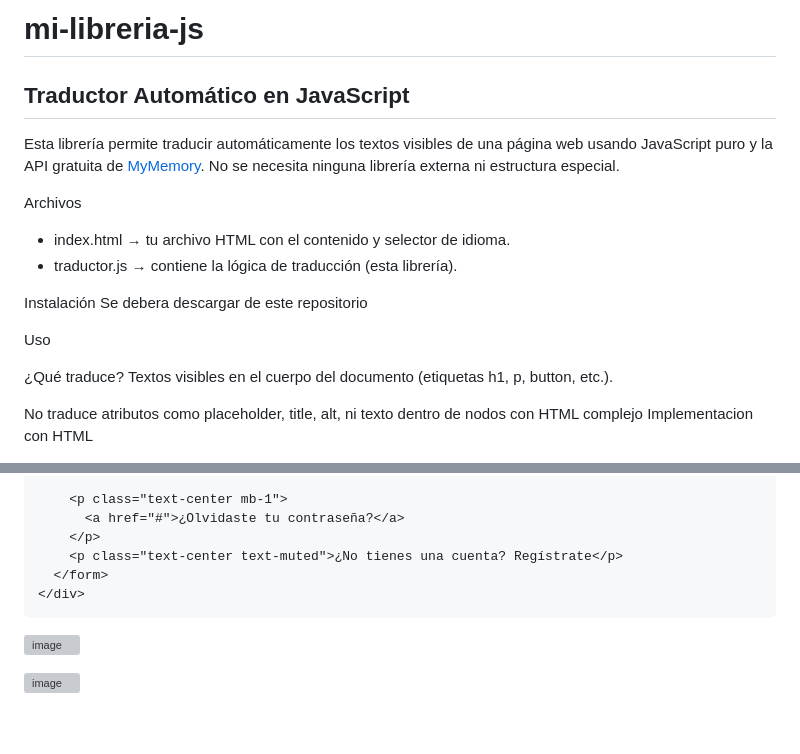
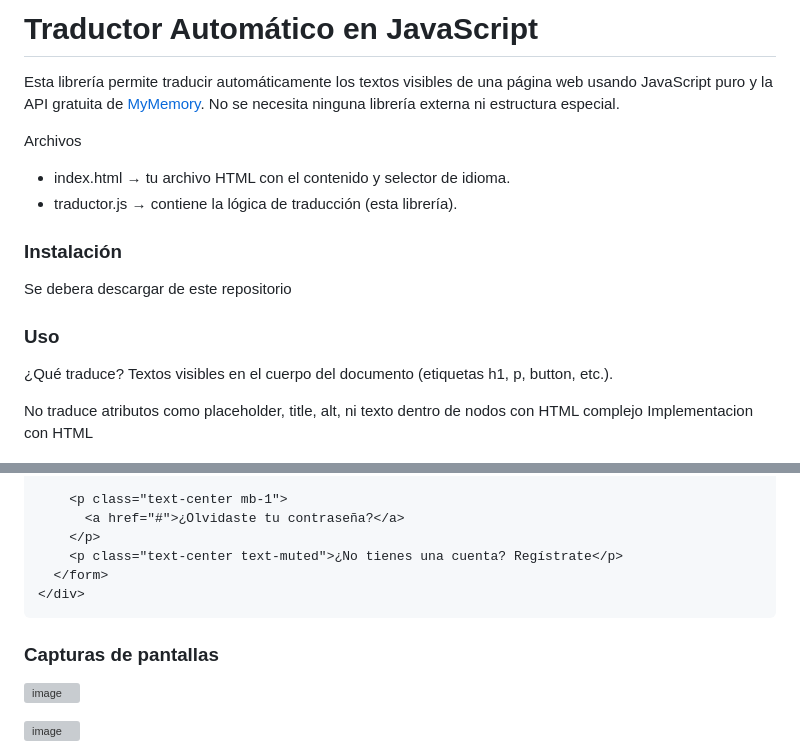
Before and after one commit to Leonardo-SJ/mi-libreria-js, a Markdown page: README.md, 2 parts joined by grey strips. GitHub-like rendering; blank space fills up the shorter version; grey boxes are pictures that could not be loaded.

```diff
--- a/README.md
+++ b/README.md
@@ -1,5 +1,5 @@
-# mi-libreria-js
-## Traductor Automático en JavaScript
+
+# Traductor Automático en JavaScript
 
 Esta librería permite traducir automáticamente los textos visibles de una página web usando JavaScript puro y la API gratuita de [MyMemory](https://mymemory.translated.net/). No se necesita ninguna librería externa ni estructura especial.
 
@@ -8,11 +8,11 @@ Archivos
 - index.html → tu archivo HTML con el contenido y selector de idioma.
 - traductor.js → contiene la lógica de traducción (esta librería).
 
-Instalación
+### Instalación
 Se debera descargar de este repositorio
 <script src="https://cdn.jsdelivr.net/gh/Leonardo-SJ/mi-libreria-js/traductor.js"></script>
 
-Uso
+### Uso
 
 ¿Qué traduce?
 Textos visibles en el cuerpo del documento (etiquetas h1, p, button, etc.).
@@ -83,6 +83,8 @@ Implementacion con HTML
 </body>
 </html>
 
+### Capturas de pantallas
+
 ![image](https://github.com/user-attachments/assets/e36ac6e4-3434-4ca7-9c66-197a3356d75b)
 
 ![image](https://github.com/user-attachments/assets/e2f77ef6-2eed-4d95-b8b4-010c4c118765)
```
